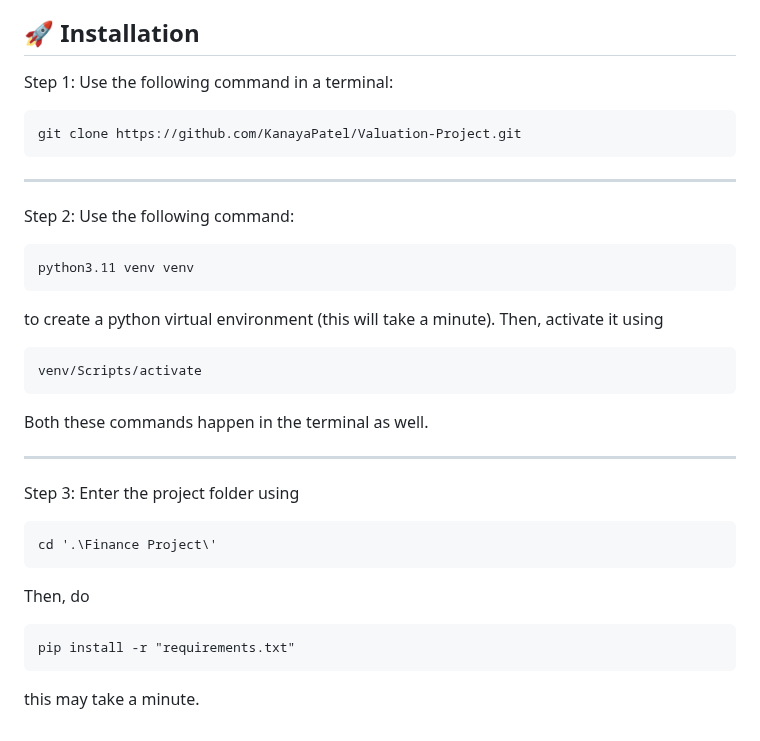
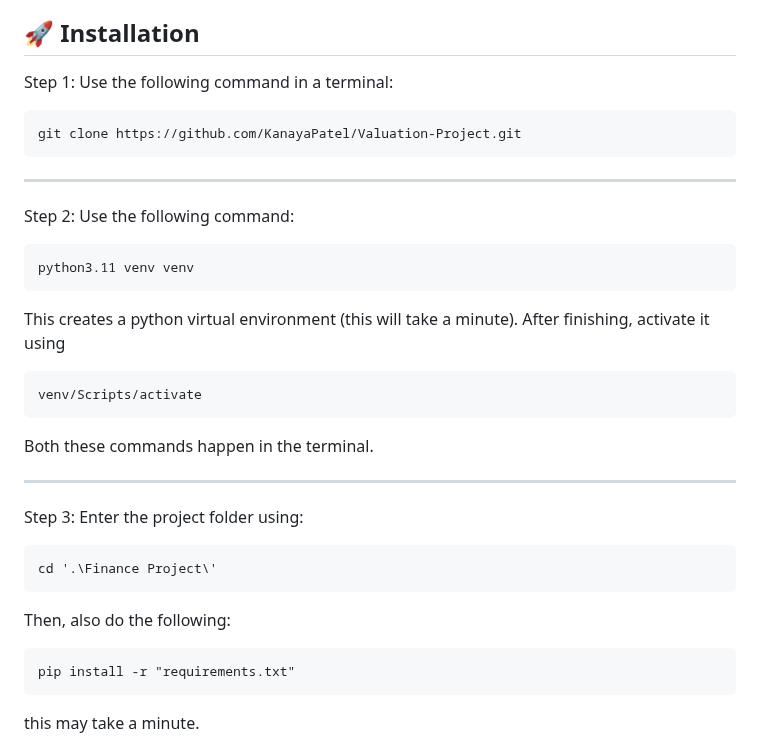
Before and after one commit to KanayaPatel/Valuation-Project, a Markdown page: README.md, the part around the change. Drawn GitHub-style.

````diff
--- a/README.md
+++ b/README.md
@@ -9,31 +9,37 @@
 
 
 ## 🚀 Installation
-  Step 1: Use the following command in a terminal:
+Step 1: Use the following command in a terminal:
+
 ```bash
 git clone https://github.com/KanayaPatel/Valuation-Project.git
 ```
+
 ---
 
-  Step 2: Use the following command:
+Step 2: Use the following command:
+
 ```bash
 python3.11 venv venv
 ```
-to create a python virtual environment (this will take a minute). Then, activate it using
+
+This creates a python virtual environment (this will take a minute). After finishing, activate it using
+
 ```bash
 venv/Scripts/activate
 ```
 
- Both these commands happen in the terminal as well.
+ Both these commands happen in the terminal.
 
 ---
 
-  Step 3: Enter the project folder using
-  ```bash
-  cd '.\Finance Project\'
+Step 3: Enter the project folder using:
+
+```bash
+cd '.\Finance Project\'
 ```
 
-  Then, do
+Then, also do the following:
 
 ```
 pip install -r "requirements.txt"
````
